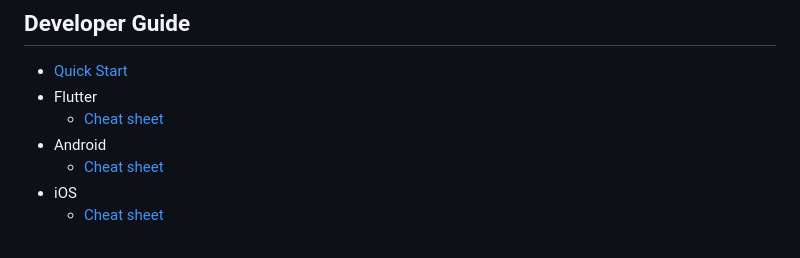
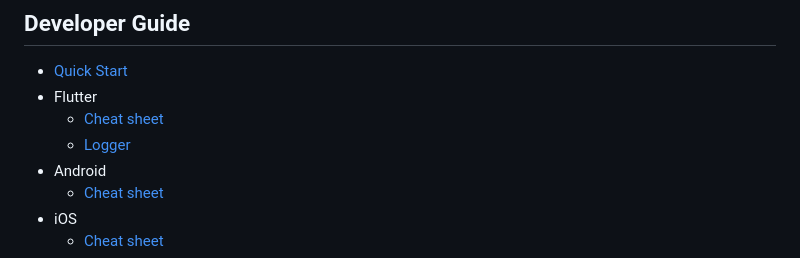
Before and after one commit to redflagsdating/rfd-app, a Markdown page: README.md, the part around the change. Rendered like a GitHub page.

Commit message:
Empty logger doc

```diff
--- a/README.md
+++ b/README.md
@@ -129,6 +129,7 @@ or locate the **VS Code** status bar at the bottom of the window, select a devic
 - [Quick Start](/docs/quick-start.md)
 - Flutter
   - [Cheat sheet](/docs/flutter/cheat-sheet.md)
+  - [Logger](/docs/flutter/logger.md)
 - Android
   - [Cheat sheet](/docs/android/cheat-sheet.md)
 - iOS
```
Also changed, not shown: docs/flutter/logger.md (added, +1 -0 lines).
